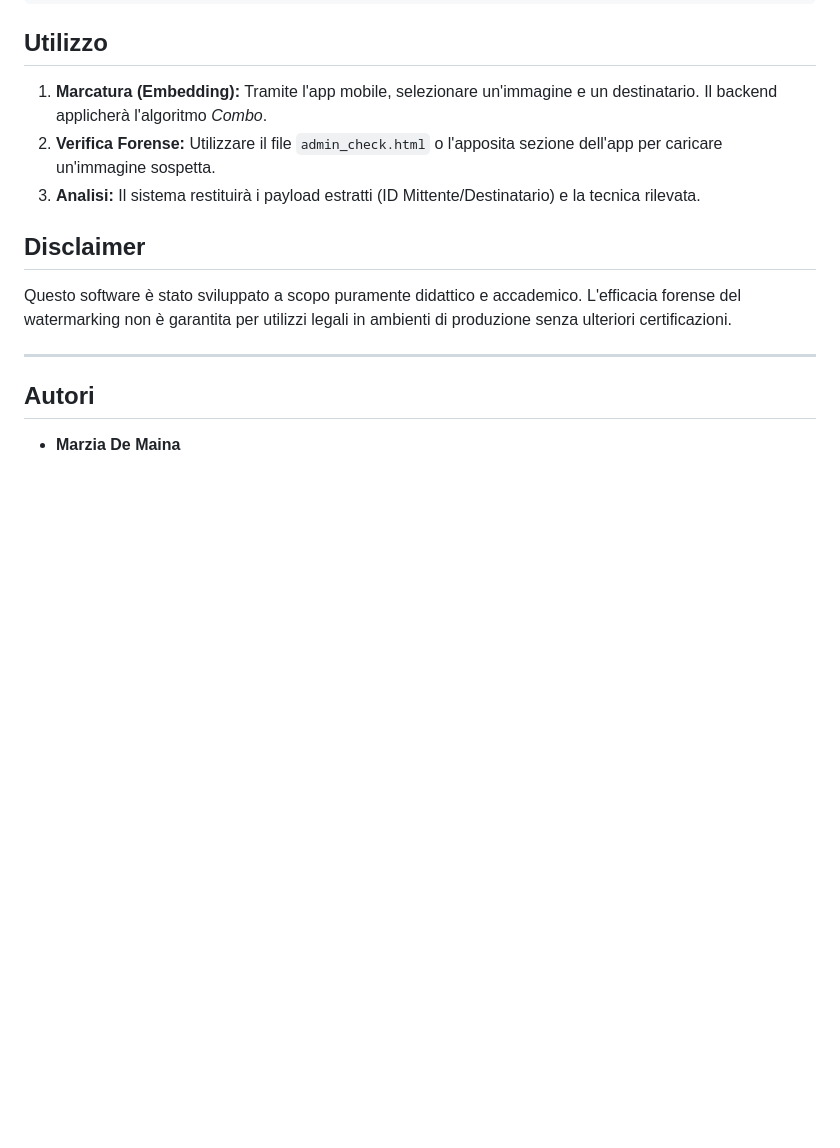
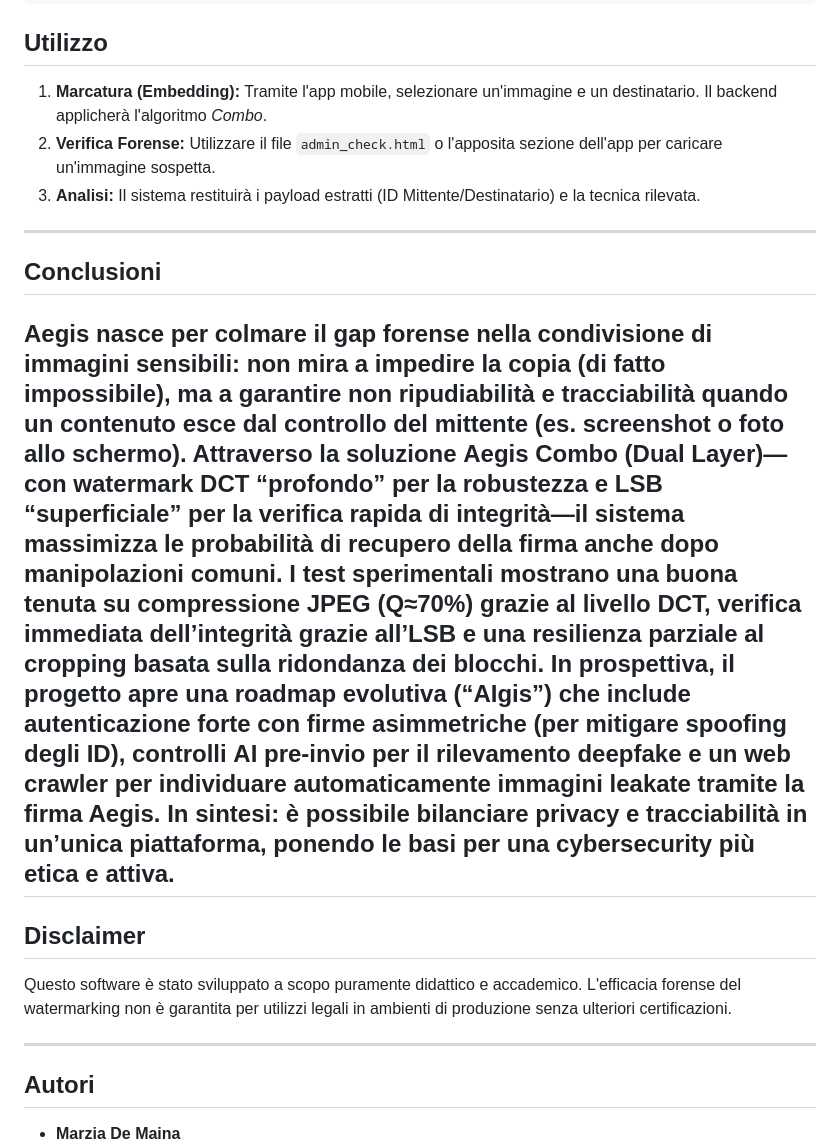
Before and after one commit to chiarasivieri/AEGIS, a Markdown page: README.md, the part around the change. Drawn GitHub-style; blank space fills up the shorter version.

```diff
--- a/README.md
+++ b/README.md
@@ -118,7 +118,12 @@ flutter run
 1. **Marcatura (Embedding):** Tramite l'app mobile, selezionare un'immagine e un destinatario. Il backend applicherà l'algoritmo *Combo*.
 2. **Verifica Forense:** Utilizzare il file `admin_check.html` o l'apposita sezione dell'app per caricare un'immagine sospetta.
 3. **Analisi:** Il sistema restituirà i payload estratti (ID Mittente/Destinatario) e la tecnica rilevata.
+---
+## Conclusioni
 
+Aegis nasce per colmare il **gap forense** nella condivisione di immagini sensibili: non mira a impedire la copia (di fatto impossibile), ma a garantire **non ripudiabilità** e **tracciabilità** quando un contenuto esce dal controllo del mittente (es. screenshot o foto allo schermo). Attraverso la soluzione **Aegis Combo (Dual Layer)**—con watermark **DCT** “profondo” per la robustezza e **LSB** “superficiale” per la verifica rapida di integrità—il sistema massimizza le probabilità di recupero della firma anche dopo manipolazioni comuni. I test sperimentali mostrano una buona tenuta su **compressione JPEG (Q≈70%)** grazie al livello DCT, verifica immediata dell’integrità grazie all’LSB e una **resilienza parziale al cropping** basata sulla ridondanza dei blocchi.
+In prospettiva, il progetto apre una roadmap evolutiva (“**AIgis**”) che include **autenticazione forte** con firme asimmetriche (per mitigare spoofing degli ID), controlli **AI pre-invio** per il rilevamento deepfake e un **web crawler** per individuare automaticamente immagini leakate tramite la firma Aegis. In sintesi: è possibile bilanciare **privacy e tracciabilità** in un’unica piattaforma, ponendo le basi per una cybersecurity più etica e attiva.
+---
 ## Disclaimer
 
 Questo software è stato sviluppato a scopo puramente didattico e accademico. L'efficacia forense del watermarking non è garantita per utilizzi legali in ambienti di produzione senza ulteriori certificazioni.
```
